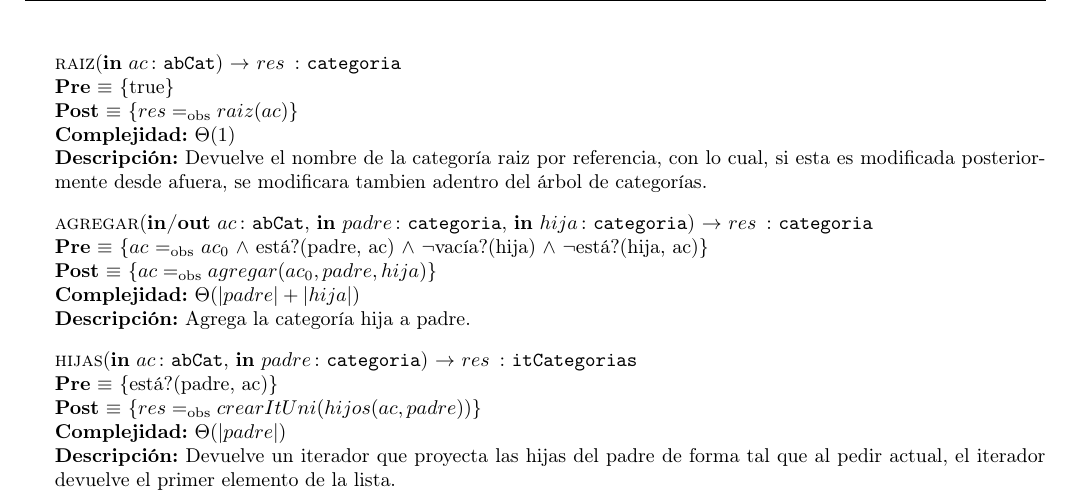
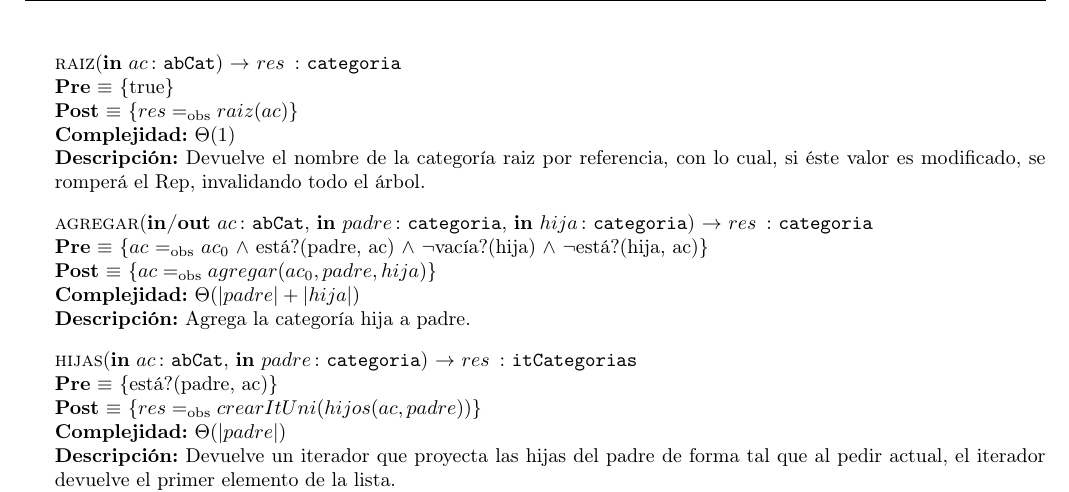
Before and after one commit to sizcovich/TPs-AlgoritmosII, a LaTeX document (tp2/main.tex): part of page 3 of 7, cut so that both start at the same text. Compiled offline with pdfLaTeX.

Commit message:
Comentario de raiz actualizado para que no lo cambien.

```diff
--- a/tp2/main.tex
+++ b/tp2/main.tex
@@ -229,7 +229,7 @@
 	\InterfazFuncion{raiz}{\In{ac}{abCat}}{categoria}
 	  {$res \igobs raiz(ac)$}
 	  [$\Theta(1)$]
-	  [Devuelve el nombre de la categor\'ia raiz por referencia, con lo cual, si esta es modificada posteriormente desde afuera, se modificara tambien adentro del \'arbol de categor\'ias.]
+	  [Devuelve el nombre de la categor\'ia raiz por referencia, con lo cual, si \'este valor es modificado, se romper\'a el Rep, invalidando todo el \'arbol.]
 
 	\InterfazFuncion{agregar}{\Inout{ac}{abCat}, \In{padre}{categoria}, \In{hija}{categoria}}{categoria}
 	  [$ac$ \igobs $ac_0$ $\land$ est\'a?(padre, ac) $\land$ $\neg$vac\'ia?(hija) $\land$ $\neg$est\'a?(hija, ac)]
```
